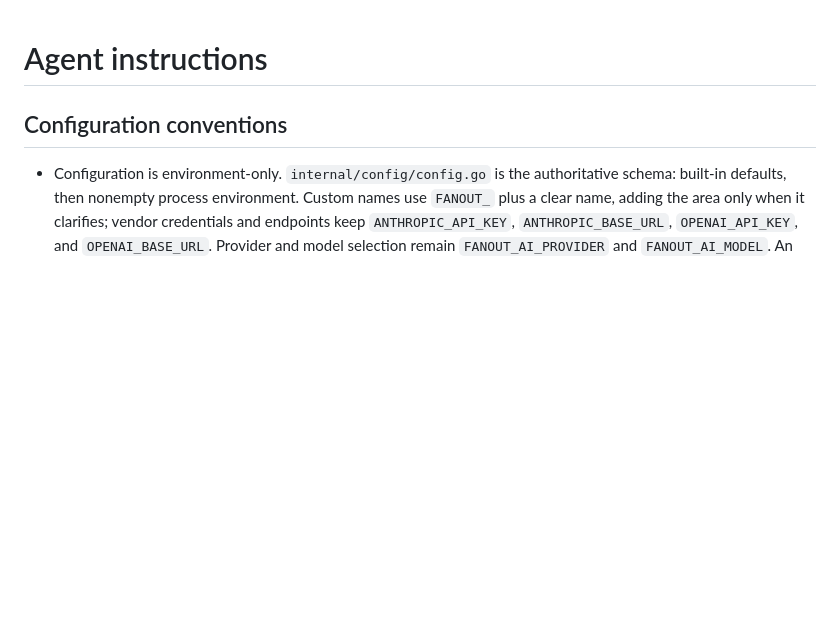
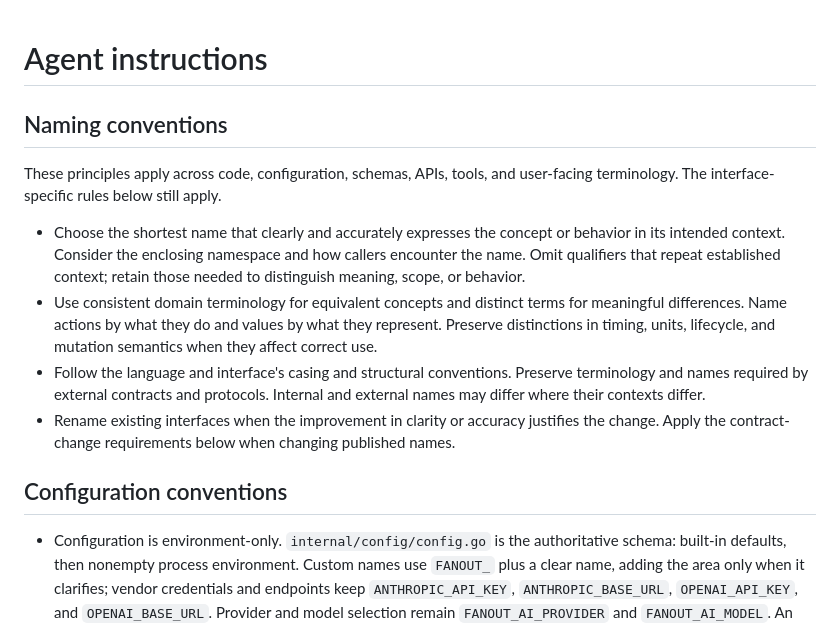
Before and after one commit to labstack/fanout, a Markdown page: AGENTS.md, the part around the change. Rendered like a GitHub page; blank space fills up the shorter version.

Commit message:
docs: define general naming conventions

```diff
--- a/AGENTS.md
+++ b/AGENTS.md
@@ -1,4 +1,24 @@
 # Agent instructions
+
+## Naming conventions
+
+These principles apply across code, configuration, schemas, APIs, tools, and
+user-facing terminology. The interface-specific rules below still apply.
+
+- Choose the shortest name that clearly and accurately expresses the concept
+  or behavior in its intended context. Consider the enclosing namespace and
+  how callers encounter the name. Omit qualifiers that repeat established
+  context; retain those needed to distinguish meaning, scope, or behavior.
+- Use consistent domain terminology for equivalent concepts and distinct terms
+  for meaningful differences. Name actions by what they do and values by what
+  they represent. Preserve distinctions in timing, units, lifecycle, and mutation
+  semantics when they affect correct use.
+- Follow the language and interface's casing and structural conventions.
+  Preserve terminology and names required by external contracts and protocols.
+  Internal and external names may differ where their contexts differ.
+- Rename existing interfaces when the improvement in clarity or accuracy
+  justifies the change. Apply the contract-change requirements below when
+  changing published names.
 
 ## Configuration conventions
 
```
